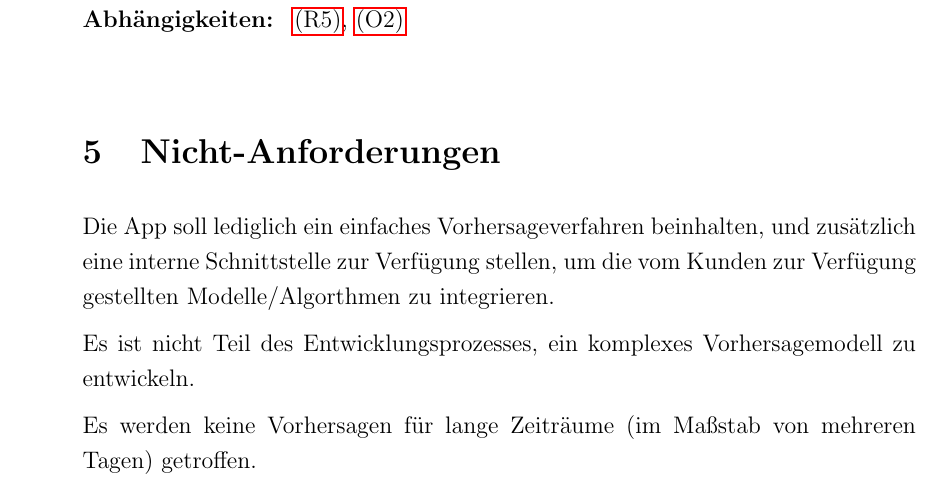
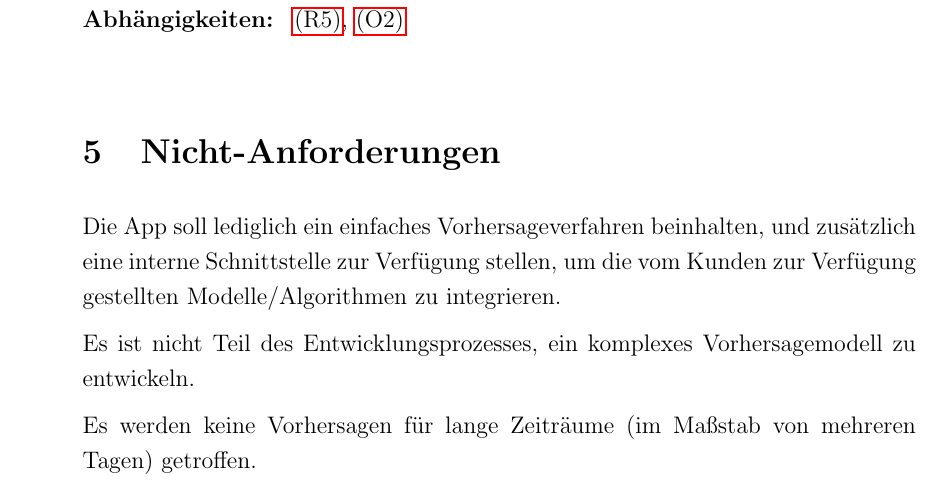
Before and after one commit to xnhp/swp-positionprediction, a LaTeX document (Dokumentation/SRS.tex): part of page 19 of 25, cut so that both start at the same text. Compiled offline with pdfLaTeX.

Commit message:
fixed typo

```diff
--- a/Dokumentation/SRS.tex
+++ b/Dokumentation/SRS.tex
@@ -688,7 +688,7 @@ Treffen am 30.04.2018
 
  \section{Nicht-Anforderungen} \label{nicht-anforderungen}
 
-Die App soll lediglich ein einfaches Vorhersageverfahren beinhalten, und zusätzlich eine interne Schnittstelle zur Verfügung stellen, um die vom Kunden zur Verfügung gestellten Modelle/Algorthmen zu integrieren.
+Die App soll lediglich ein einfaches Vorhersageverfahren beinhalten, und zusätzlich eine interne Schnittstelle zur Verfügung stellen, um die vom Kunden zur Verfügung gestellten Modelle/Algorithmen zu integrieren.
 
 Es ist nicht Teil des Entwicklungsprozesses, ein komplexes Vorhersagemodell zu entwickeln.
 
```
